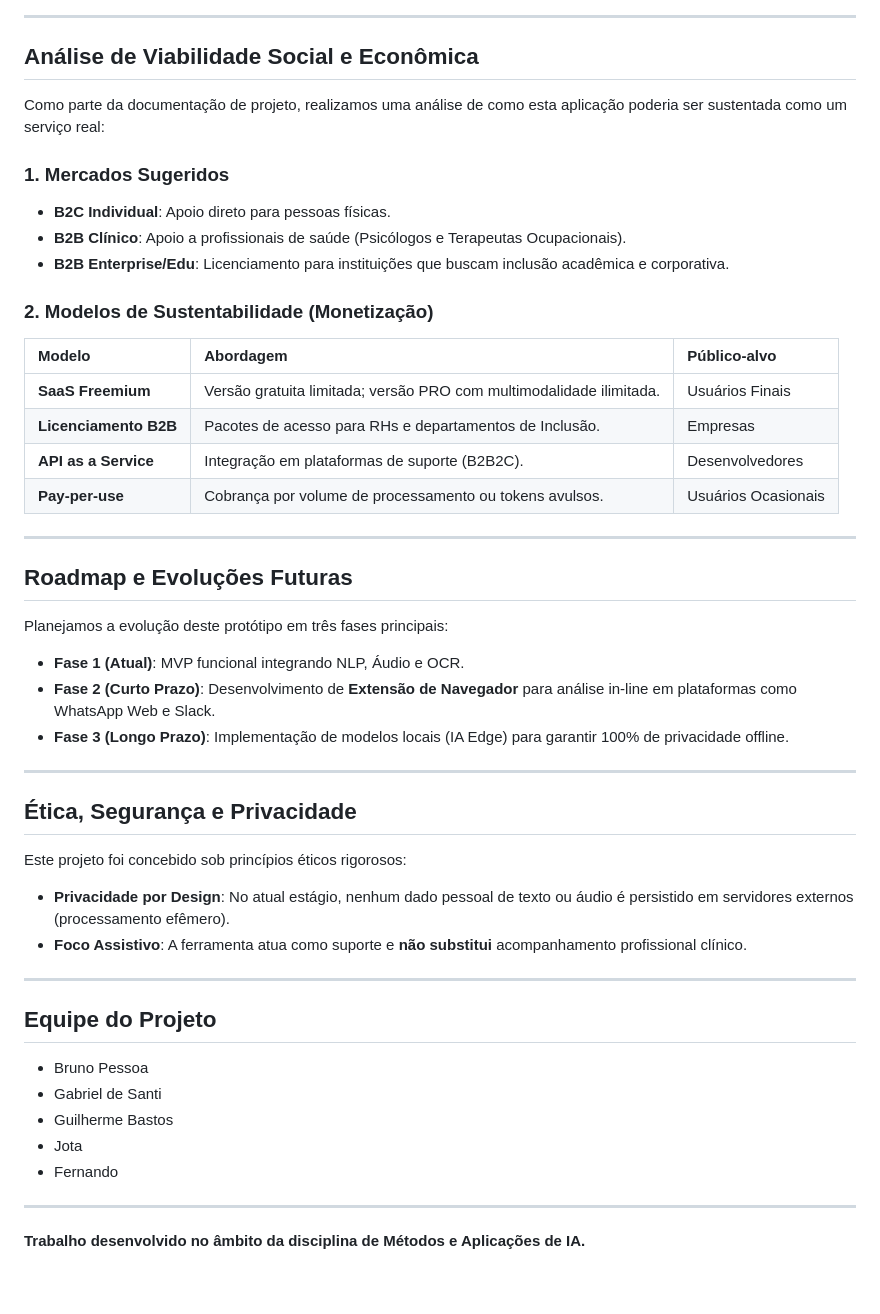
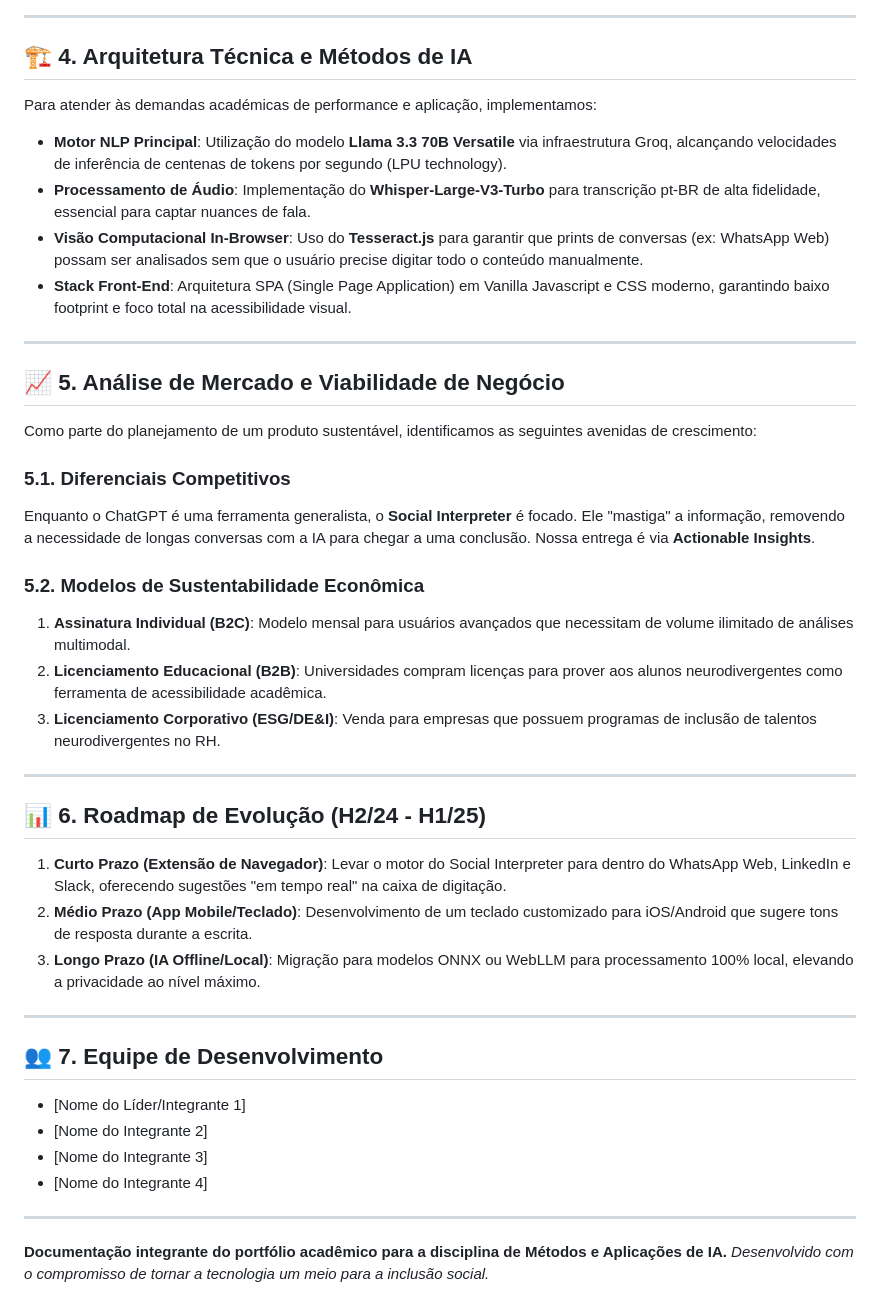
Before and after one commit to brnpessoa14/social-interpreter, a Markdown page: README.md, the part around one of its changes. Rendered like a GitHub page.

```diff
--- a/README.md
+++ b/README.md
@@ -43,48 +62,45 @@ Neste projeto, priorizamos a latência mínima e o processamento de ponta utiliz
 
 ---
 
-## Análise de Viabilidade Social e Econômica
+## 🏗️ 4. Arquitetura Técnica e Métodos de IA
 
-Como parte da documentação de projeto, realizamos uma análise de como esta aplicação poderia ser sustentada como um serviço real:
+Para atender às demandas académicas de performance e aplicação, implementamos:
 
-### 1. Mercados Sugeridos
-*   **B2C Individual**: Apoio direto para pessoas físicas.
-*   **B2B Clínico**: Apoio a profissionais de saúde (Psicólogos e Terapeutas Ocupacionais).
-*   **B2B Enterprise/Edu**: Licenciamento para instituições que buscam inclusão acadêmica e corporativa.
-
-### 2. Modelos de Sustentabilidade (Monetização)
-| Modelo | Abordagem | Público-alvo |
-| :--- | :--- | :--- |
-| **SaaS Freemium** | Versão gratuita limitada; versão PRO com multimodalidade ilimitada. | Usuários Finais |
-| **Licenciamento B2B** | Pacotes de acesso para RHs e departamentos de Inclusão. | Empresas |
-| **API as a Service** | Integração em plataformas de suporte (B2B2C). | Desenvolvedores |
-| **Pay-per-use** | Cobrança por volume de processamento ou tokens avulsos. | Usuários Ocasionais |
+*   **Motor NLP Principal**: Utilização do modelo **Llama 3.3 70B Versatile** via infraestrutura Groq, alcançando velocidades de inferência de centenas de tokens por segundo (LPU technology).
+*   **Processamento de Áudio**: Implementação do **Whisper-Large-V3-Turbo** para transcrição pt-BR de alta fidelidade, essencial para captar nuances de fala.
+*   **Visão Computacional In-Browser**: Uso do **Tesseract.js** para garantir que prints de conversas (ex: WhatsApp Web) possam ser analisados sem que o usuário precise digitar todo o conteúdo manualmente.
+*   **Stack Front-End**: Arquitetura SPA (Single Page Application) em Vanilla Javascript e CSS moderno, garantindo baixo footprint e foco total na acessibilidade visual.
 
 ---
 
-## Roadmap e Evoluções Futuras
+## 📈 5. Análise de Mercado e Viabilidade de Negócio
 
-Planejamos a evolução deste protótipo em três fases principais:
+Como parte do planejamento de um produto sustentável, identificamos as seguintes avenidas de crescimento:
 
-*   **Fase 1 (Atual)**: MVP funcional integrando NLP, Áudio e OCR.
-*   **Fase 2 (Curto Prazo)**: Desenvolvimento de **Extensão de Navegador** para análise in-line em plataformas como WhatsApp Web e Slack.
-*   **Fase 3 (Longo Prazo)**: Implementação de modelos locais (IA Edge) para garantir 100% de privacidade offline.
+### 5.1. Diferenciais Competitivos
+Enquanto o ChatGPT é uma ferramenta generalista, o **Social Interpreter** é focado. Ele "mastiga" a informação, removendo a necessidade de longas conversas com a IA para chegar a uma conclusão. Nossa entrega é via **Actionable Insights**.
+
+### 5.2. Modelos de Sustentabilidade Econômica
+1.  **Assinatura Individual (B2C)**: Modelo mensal para usuários avançados que necessitam de volume ilimitado de análises multimodal.
+2.  **Licenciamento Educacional (B2B)**: Universidades compram licenças para prover aos alunos neurodivergentes como ferramenta de acessibilidade acadêmica.
+3.  **Licenciamento Corporativo (ESG/DE&I)**: Venda para empresas que possuem programas de inclusão de talentos neurodivergentes no RH.
 
 ---
 
-## Ética, Segurança e Privacidade
-Este projeto foi concebido sob princípios éticos rigorosos:
-*   **Privacidade por Design**: No atual estágio, nenhum dado pessoal de texto ou áudio é persistido em servidores externos (processamento efêmero).
-*   **Foco Assistivo**: A ferramenta atua como suporte e **não substitui** acompanhamento profissional clínico.
+## 📊 6. Roadmap de Evolução (H2/24 - H1/25)
+
+1.  **Curto Prazo (Extensão de Navegador)**: Levar o motor do Social Interpreter para dentro do WhatsApp Web, LinkedIn e Slack, oferecendo sugestões "em tempo real" na caixa de digitação.
+2.  **Médio Prazo (App Mobile/Teclado)**: Desenvolvimento de um teclado customizado para iOS/Android que sugere tons de resposta durante a escrita.
+3.  **Longo Prazo (IA Offline/Local)**: Migração para modelos ONNX ou WebLLM para processamento 100% local, elevando a privacidade ao nível máximo.
 
 ---
 
-## Equipe do Projeto
-*   Bruno Pessoa
-*   Gabriel de Santi
-*   Guilherme Bastos
-*   Jota
-*   Fernando
+## 👥 7. Equipe de Desenvolvimento
+*   [Nome do Líder/Integrante 1]
+*   [Nome do Integrante 2]
+*   [Nome do Integrante 3]
+*   [Nome do Integrante 4]
 
 ---
-**Trabalho desenvolvido no âmbito da disciplina de Métodos e Aplicações de IA.**
+**Documentação integrante do portfólio acadêmico para a disciplina de Métodos e Aplicações de IA.**
+*Desenvolvido com o compromisso de tornar a tecnologia um meio para a inclusão social.*
```
Also changed, not shown: other parts of README.md (+45 -26 lines).
